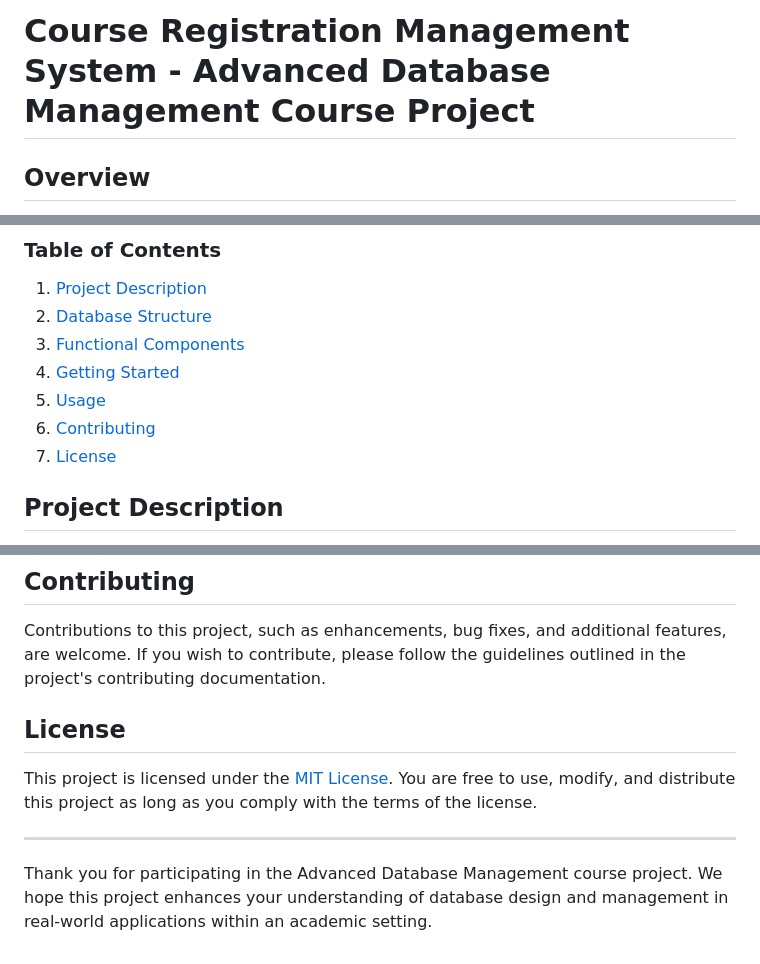
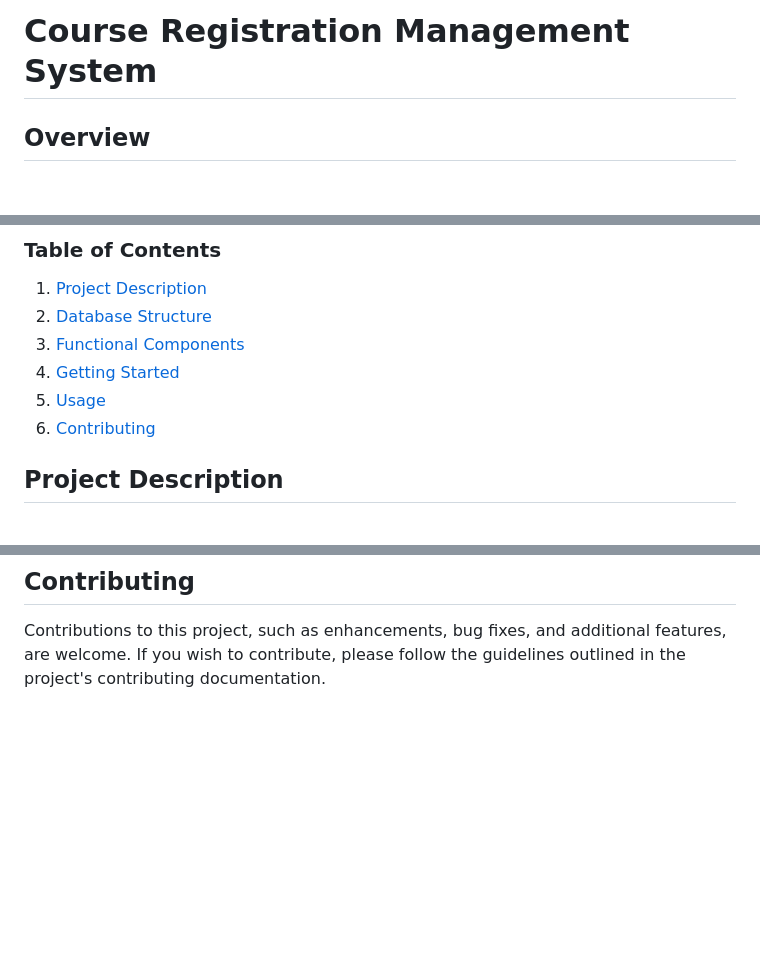
Before and after one commit to Amit-1311/ADMS_Project, a Markdown page: README.md, 3 parts joined by grey strips. Drawn GitHub-style; blank space fills up the shorter version.

```diff
--- a/README.md
+++ b/README.md
@@ -1,4 +1,4 @@
-# Course Registration Management System - Advanced Database Management Course Project
+# Course Registration Management System
 
 ## Overview
 
@@ -12,7 +12,6 @@ Welcome to the Course Management System project for the Advanced Database Manage
 4. [Getting Started](#getting-started)
 5. [Usage](#usage)
 6. [Contributing](#contributing)
-7. [License](#license)
 
 ## Project Description
 
@@ -56,11 +55,3 @@ The Course Management System can be used to manage student enrollment, course as
 ## Contributing
 
 Contributions to this project, such as enhancements, bug fixes, and additional features, are welcome. If you wish to contribute, please follow the guidelines outlined in the project's contributing documentation.
-
-## License
-
-This project is licensed under the [MIT License](LICENSE). You are free to use, modify, and distribute this project as long as you comply with the terms of the license.
-
----
-
-Thank you for participating in the Advanced Database Management course project. We hope this project enhances your understanding of database design and management in real-world applications within an academic setting.
```
